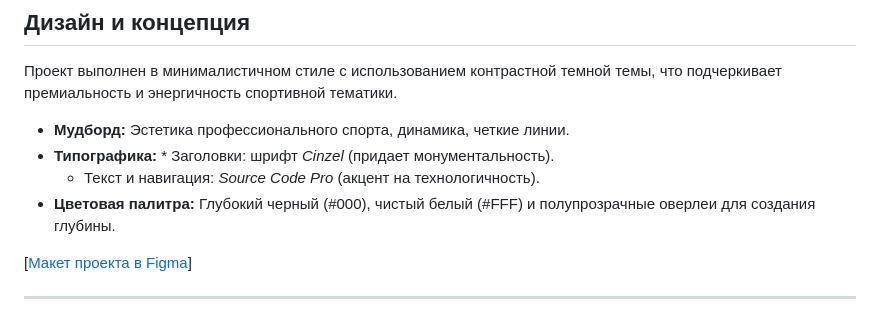
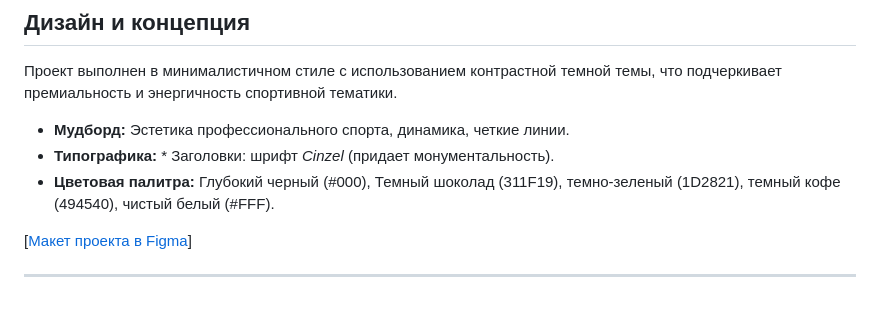
Before and after one commit to mariaptk/SportArena, a Markdown page: README.md, the part around the change. Rendered like a GitHub page.

```diff
--- a/README.md
+++ b/README.md
@@ -12,8 +12,7 @@
 
 * **Мудборд:** Эстетика профессионального спорта, динамика, четкие линии.
 * **Типографика:** * Заголовки: шрифт *Cinzel* (придает монументальность).
-    * Текст и навигация: *Source Code Pro* (акцент на технологичность).
-* **Цветовая палитра:** Глубокий черный (#000), чистый белый (#FFF) и полупрозрачные оверлеи для создания глубины.
+* **Цветовая палитра:** Глубокий черный (#000), Темный шоколад (311F19), темно-зеленый (1D2821), темный кофе (494540), чистый белый (#FFF).
 
 [[Макет проекта в Figma](https://www.figma.com/site/uq4zVlLEHSByR0mYsVotIb/SportArena?node-id=0-1&p=f&t=iiDX9X2pJSmiB1Uy-0)]
 
```
